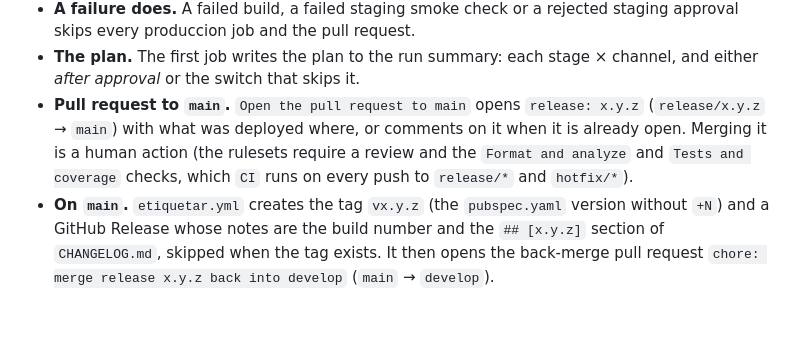
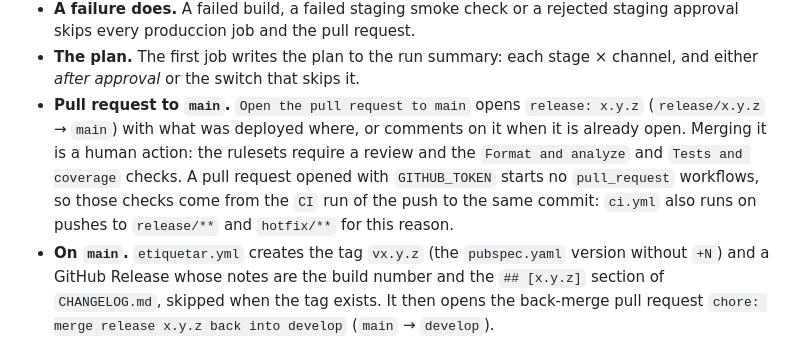
Before and after one commit to Te-Tengo-Tech/te-tengo-mobile-flutter, a Markdown page: docs/RELEASES.md, the part around the change. GitHub-like rendering; blank space fills up the shorter version.

Commit message:
docs: explain why CI runs on release and hotfix pushes

```diff
--- a/docs/RELEASES.md
+++ b/docs/RELEASES.md
@@ -34,7 +34,7 @@ Version and configuration ─┬─ APK ─┐
 - **A skipped job does not block.** A job whose switch is off is skipped, and the jobs after it still run. With `ENABLE_STAGING` off, the produccion jobs run right after the builds.
 - **A failure does.** A failed build, a failed staging smoke check or a rejected staging approval skips every produccion job and the pull request.
 - **The plan.** The first job writes the plan to the run summary: each stage × channel, and either *after approval* or the switch that skips it.
-- **Pull request to `main`.** `Open the pull request to main` opens `release: x.y.z` (`release/x.y.z` → `main`) with what was deployed where, or comments on it when it is already open. Merging it is a human action (the rulesets require a review and the `Format and analyze` and `Tests and coverage` checks, which `CI` runs on every push to `release/*` and `hotfix/*`).
+- **Pull request to `main`.** `Open the pull request to main` opens `release: x.y.z` (`release/x.y.z` → `main`) with what was deployed where, or comments on it when it is already open. Merging it is a human action: the rulesets require a review and the `Format and analyze` and `Tests and coverage` checks. A pull request opened with `GITHUB_TOKEN` starts no `pull_request` workflows, so those checks come from the `CI` run of the push to the same commit: `ci.yml` also runs on pushes to `release/**` and `hotfix/**` for this reason.
 - **On `main`.** `etiquetar.yml` creates the tag `vx.y.z` (the `pubspec.yaml` version without `+N`) and a GitHub Release whose notes are the build number and the `## [x.y.z]` section of `CHANGELOG.md`, skipped when the tag exists. It then opens the back-merge pull request `chore: merge release x.y.z back into develop` (`main` → `develop`).
 - **Re-running.** A new push to the same release branch runs the pipeline again with new artifacts. Runs of one branch take turns (concurrency group per branch): a deploy is never cancelled, and a run that is still queued is replaced by a newer one. To let a newer run start while an older one waits for approval, reject the older one.
 - **Pull requests.** A pull request that changes `android/`, `pubspec.*`, `release.yml` or `build-apk.yml` runs only the APK build (and the AAB when `ENABLE_PLAY_STORE` is on) as a check. `CI` builds the PWA on every pull request.
```
